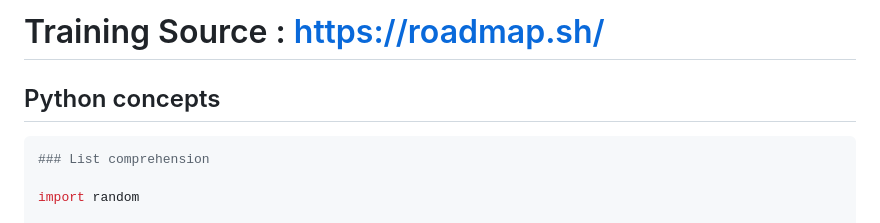
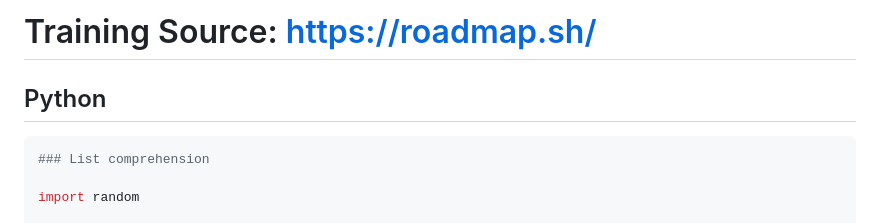
Before and after one commit to jhin93/stack_training, a Markdown page: README.md, the part around the change. GitHub-like rendering.

````diff
--- a/README.md
+++ b/README.md
@@ -1,6 +1,6 @@
-# Training Source : https://roadmap.sh/
+# Training Source: https://roadmap.sh/
 
-## Python concepts
+## Python
 
 ```python
 ### List comprehension
````
